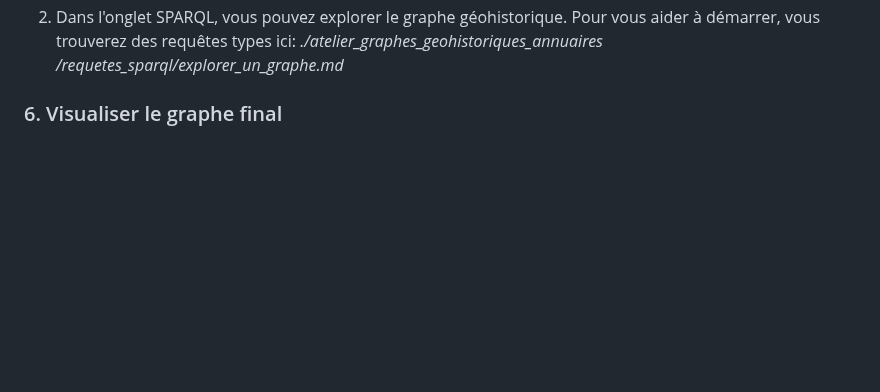
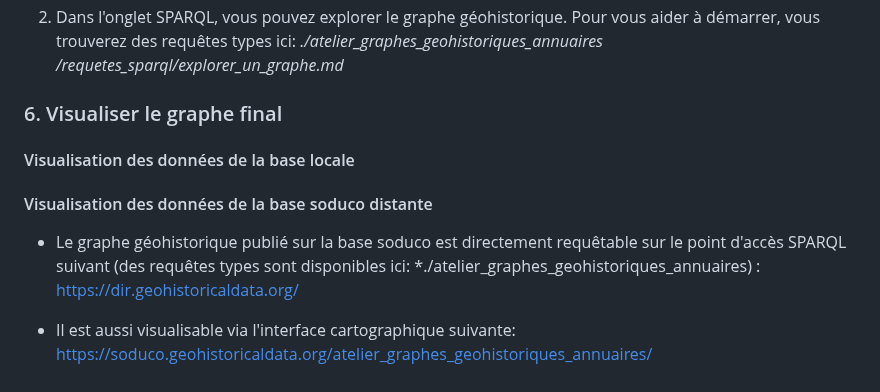
Before and after one commit to soduco/atelier_graphes_geohistoriques_annuaires, a Markdown page: README.md, the part around the change. Rendered like a GitHub page; blank space fills up the shorter version.

Commit message:
Added section 6.2

```diff
--- a/README.md
+++ b/README.md
@@ -226,3 +226,11 @@ DELETE FROM directories_graph.liens_chargement WHERE named_graph like 'cartes_et
 /requetes_sparql/explorer_un_graphe.md*
 
 ### 6. Visualiser le graphe final
+
+#### Visualisation des données de la base locale
+
+#### Visualisation des données de la base soduco distante
+
+* Le graphe géohistorique publié sur la base soduco est directement requêtable sur le point d'accès SPARQL suivant (des requêtes types sont disponibles ici: *./atelier_graphes_geohistoriques_annuaires) : https://dir.geohistoricaldata.org/
+
+* Il est aussi visualisable via l'interface cartographique suivante: https://soduco.geohistoricaldata.org/atelier_graphes_geohistoriques_annuaires/
```
